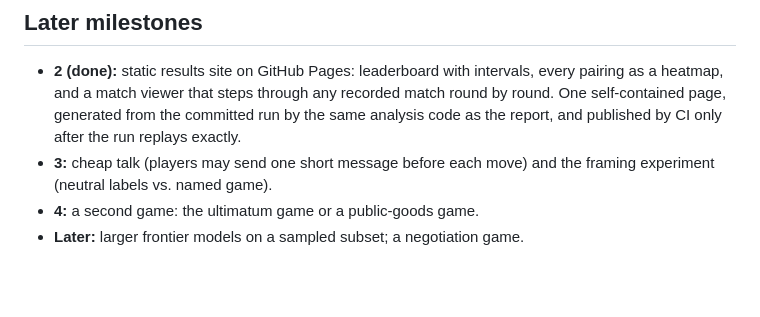
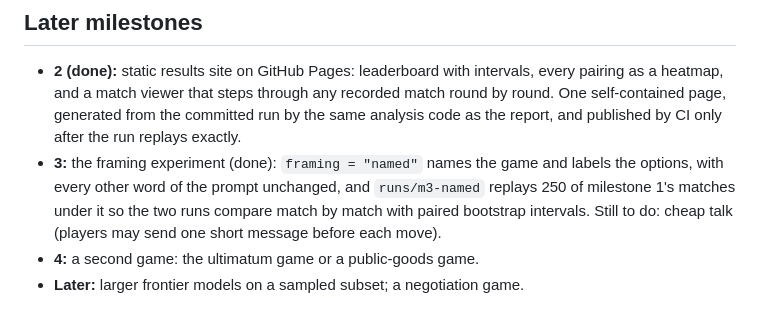
Before and after one commit to kennethkimbrough/tit-for-token, a Markdown page: DESIGN.md, the part around the change. GitHub-like rendering; blank space fills up the shorter version.

```diff
--- a/DESIGN.md
+++ b/DESIGN.md
@@ -170,8 +170,11 @@ the intervals say so.
   through any recorded match round by round. One self-contained page,
   generated from the committed run by the same analysis code as the report,
   and published by CI only after the run replays exactly.
-- **3:** cheap talk (players may send one short message before each move) and
-  the framing experiment (neutral labels vs. named game).
+- **3:** the framing experiment (done): `framing = "named"` names the game
+  and labels the options, with every other word of the prompt unchanged, and
+  `runs/m3-named` replays 250 of milestone 1's matches under it so the two
+  runs compare match by match with paired bootstrap intervals. Still to do:
+  cheap talk (players may send one short message before each move).
 - **4:** a second game: the ultimatum game or a public-goods game.
 - **Later:** larger frontier models on a sampled subset; a negotiation game.
 
```
Also changed, not shown: README.md (+37 -5 lines).
